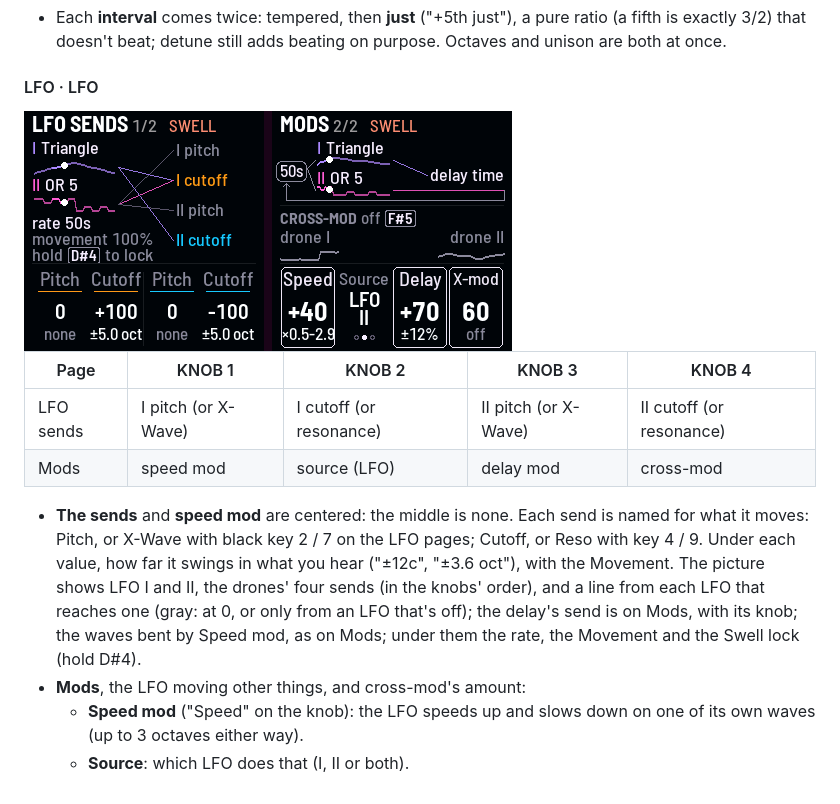
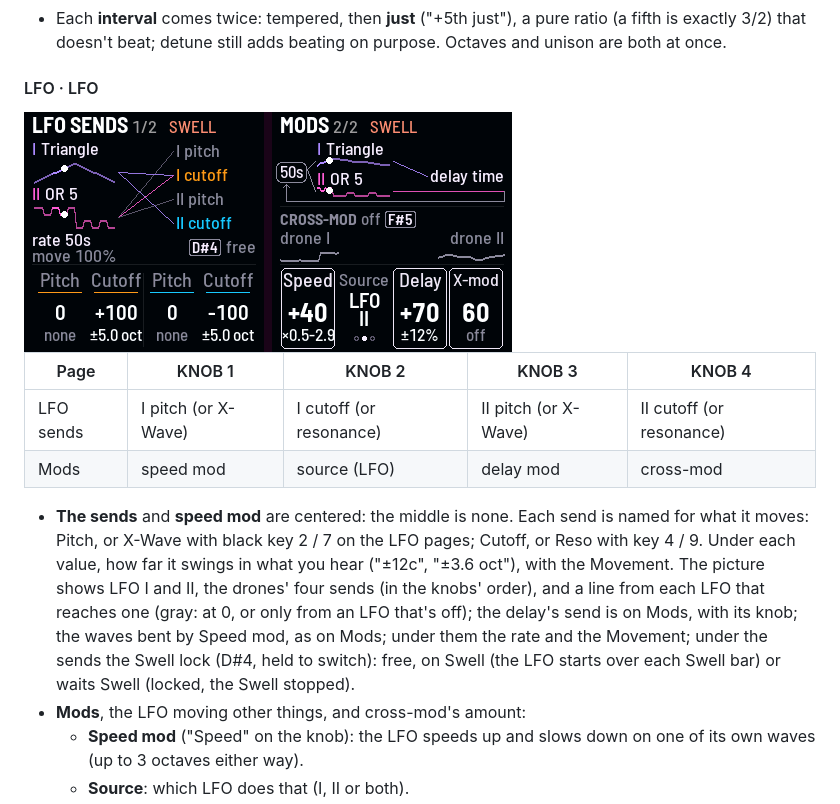
Before and after one commit to evanyerburgh/niagara-drift, a Markdown page: README.md, the part around the change. Rendered like a GitHub page; pictures changed too: docs/img/page-lfo.png.

```diff
--- a/README.md
+++ b/README.md
@@ -354,8 +354,9 @@ pink specks are as many as Color says.
   X-Wave with black key 2 / 7 on the LFO pages; Cutoff, or Reso with key 4 / 9. Under each value, how far it swings
   in what you hear ("±12c", "±3.6 oct"), with the Movement. The picture shows LFO I and II, the drones' four sends
   (in the knobs' order), and a line from each LFO that reaches one (gray: at 0, or only from an LFO that's off); the
-  delay's send is on Mods, with its knob; the waves bent by Speed mod, as on Mods; under them the rate, the Movement
-  and the Swell lock (hold D#4).
+  delay's send is on Mods, with its knob; the waves bent by Speed mod, as on Mods; under them the rate and the
+  Movement; under the sends the Swell lock (D#4, held to switch): free, on Swell (the LFO starts over each Swell bar)
+  or waits Swell (locked, the Swell stopped).
 - **Mods**, the LFO moving other things, and cross-mod's amount:
   - **Speed mod** ("Speed" on the knob): the LFO speeds up and slows down on one of its own waves (up to 3 octaves either way).
   - **Source**: which LFO does that (I, II or both).
```
Also changed, not shown: 1 other file.
